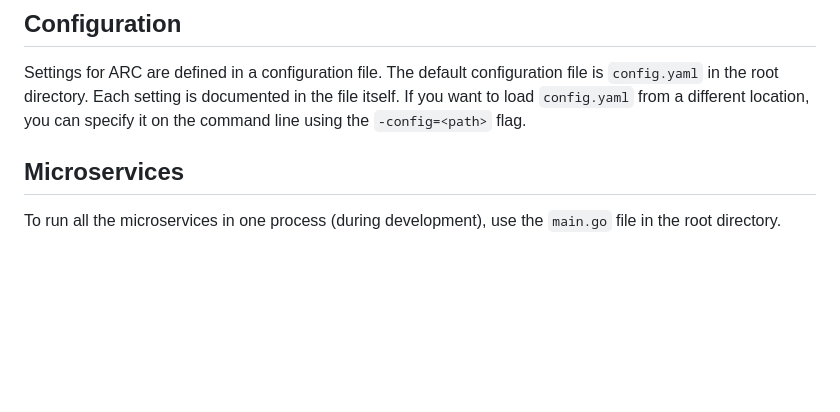
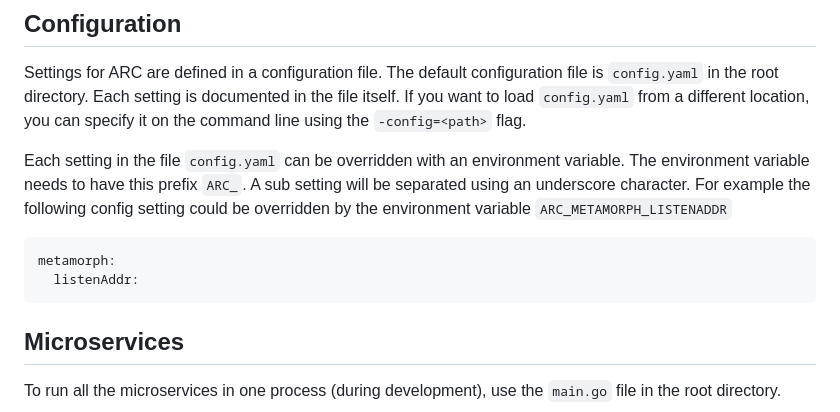
Before and after one commit to bitcoin-sv/arc, a Markdown page: README.md, the part around the change. GitHub-like rendering; blank space fills up the shorter version.

Commit message:
Add explantion on how to override config settings with env vars

````diff
--- a/README.md
+++ b/README.md
@@ -8,6 +8,12 @@ ARC is a transaction processor for Bitcoin that keeps track of the life cycle of
 ## Configuration
 Settings for ARC are defined in a configuration file. The default configuration file is `config.yaml` in the root directory. Each setting is documented in the file itself.
 If you want to load `config.yaml` from a different location, you can specify it on the command line using the `-config=<path>` flag.
+
+Each setting in the file `config.yaml` can be overridden with an environment variable. The environment variable needs to have this prefix `ARC_`. A sub setting will be separated using an underscore character. For example the following config setting could be overridden by the environment variable `ARC_METAMORPH_LISTENADDR`
+```yaml
+metamorph:
+  listenAddr:
+```
 
 ## Microservices
 
````
